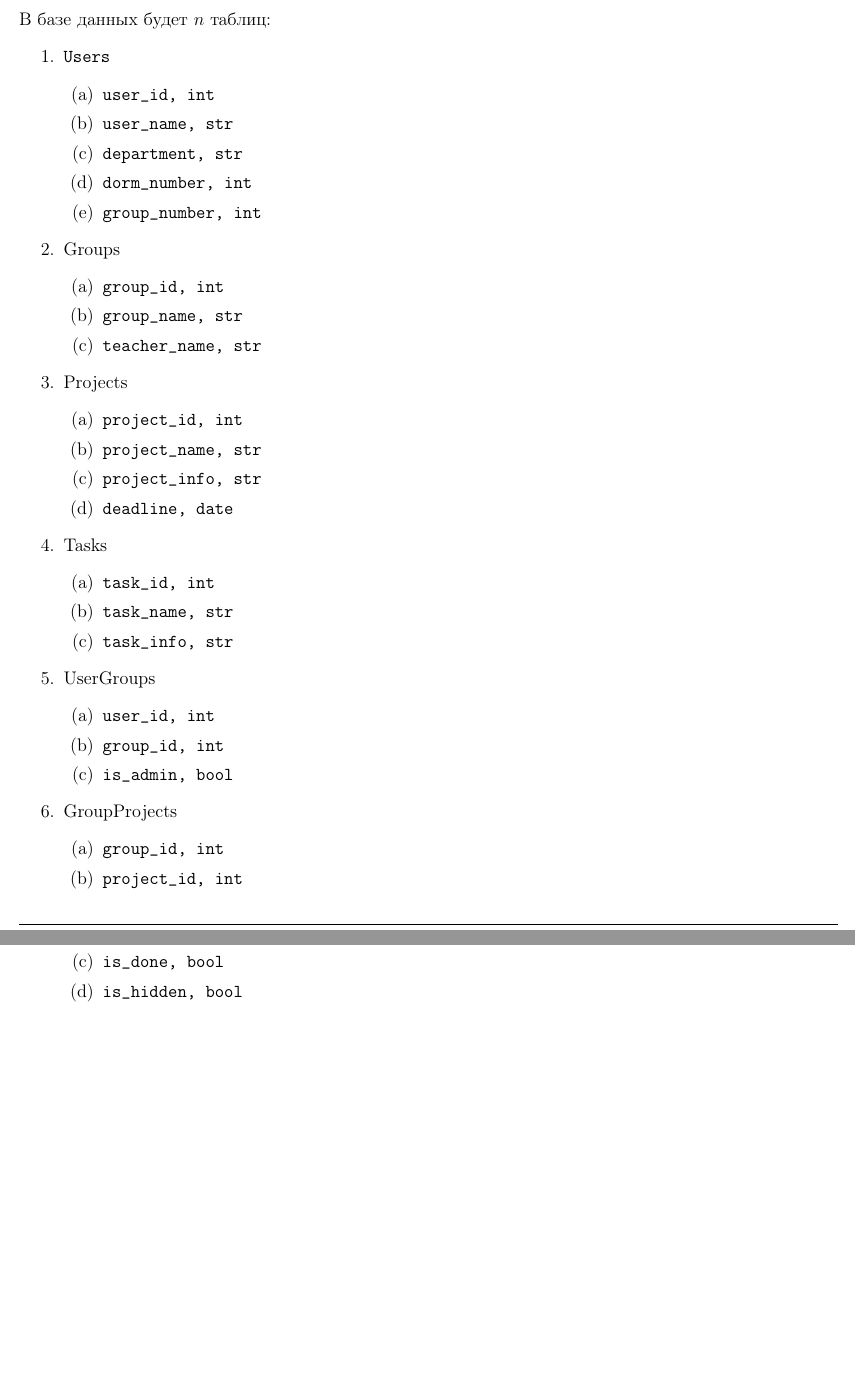
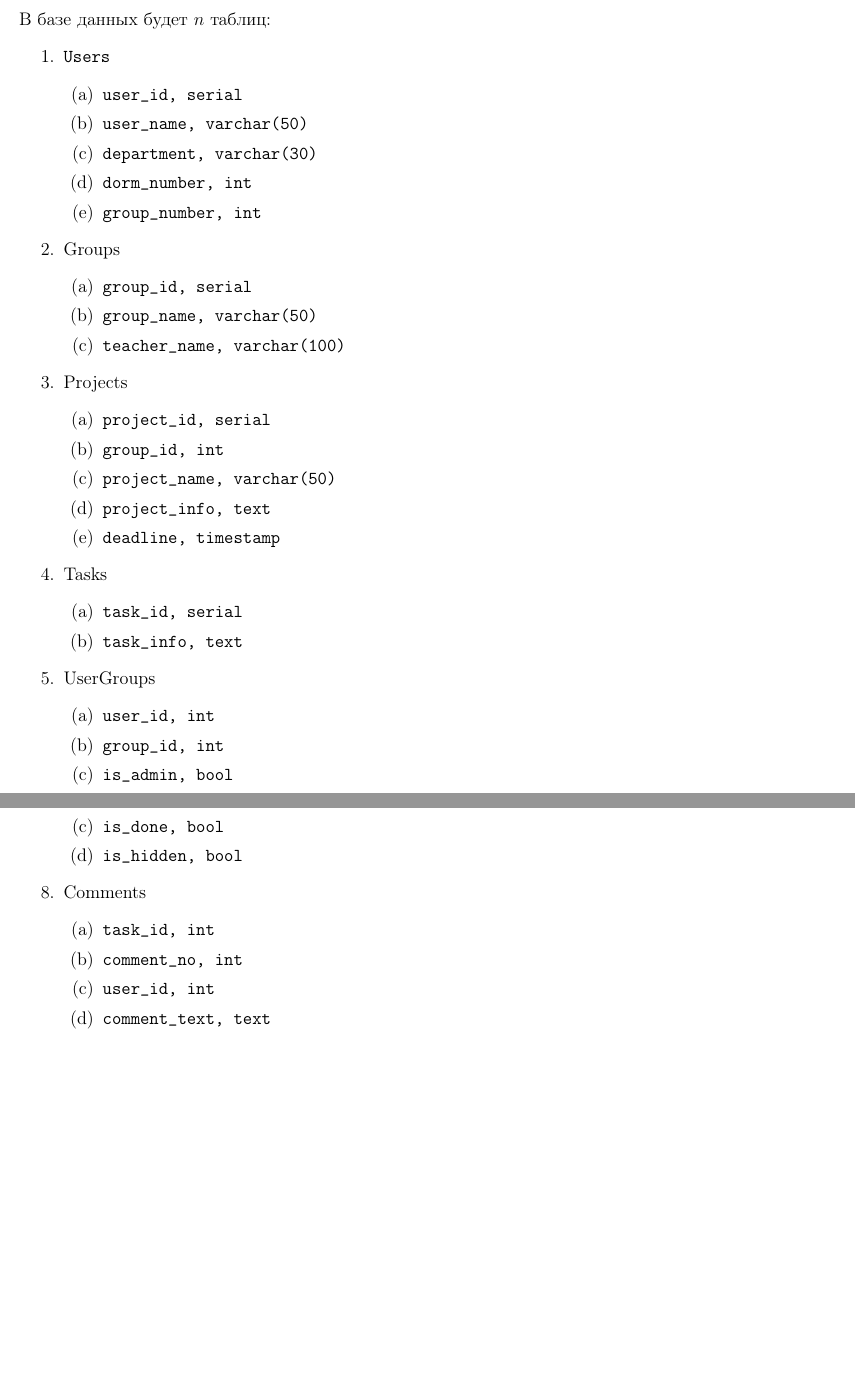
Before and after one commit to Frommi/BotanNET, a LaTeX document (AT.tex): two parts of pages 2 and 3 of 3, joined at a grey line, cut so that both start at the same text, the shorter picture padded with empty space. Compiled offline with pdfLaTeX.

Commit message:
+Comments\-GroupProjects table in AT

```diff
--- a/AT.tex
+++ b/AT.tex
@@ -57,41 +60,36 @@
 \begin{enumerate}
 \item \texttt{Users}
     \begin{enumerate}
-    \item \texttt{user\_id, int}
-    \item \texttt{user\_name, str}
-    \item \texttt{department, str}
+    \item \texttt{user\_id, serial}
+    \item \texttt{user\_name, varchar(50)}
+    \item \texttt{department, varchar(30)}
     \item \texttt{dorm\_number, int}
     \item \texttt{group\_number, int}
     \end{enumerate}
 \item Groups
     \begin{enumerate}
-    \item \texttt{group\_id, int}
-    \item \texttt{group\_name, str}
-    \item \texttt{teacher\_name, str}
+    \item \texttt{group\_id, serial}
+    \item \texttt{group\_name, varchar(50)}
+    \item \texttt{teacher\_name, varchar(100)}
     \end{enumerate}
 \item Projects
     \begin{enumerate}
-    \item \texttt{project\_id, int}
-    \item \texttt{project\_name, str}
-    \item \texttt{project\_info, str}
-    \item \texttt{deadline, date}
+    \item \texttt{project\_id, serial}
+    \item \texttt{group\_id, int}
+    \item \texttt{project\_name, varchar(50)}
+    \item \texttt{project\_info, text}
+    \item \texttt{deadline, timestamp}
     \end{enumerate}
 \item Tasks
     \begin{enumerate}
-    \item \texttt{task\_id, int}
-    \item \texttt{task\_name, str}
-    \item \texttt{task\_info, str}
+    \item \texttt{task\_id, serial}
+    \item \texttt{task\_info, text}
     \end{enumerate}
 \item UserGroups
     \begin{enumerate}
     \item \texttt{user\_id, int}
     \item \texttt{group\_id, int}
     \item \texttt{is\_admin, bool}
-    \end{enumerate}
-\item GroupProjects
-    \begin{enumerate}
-    \item \texttt{group\_id, int}
-    \item \texttt{project\_id, int}
     \end{enumerate}
 \item ProjectTasks
     \begin{enumerate}
@@ -105,6 +103,13 @@
     \item \texttt{is\_done, bool}
     \item \texttt{is\_hidden, bool}
     \end{enumerate}
+\item Comments
+    \begin{enumerate}
+    \item \texttt{task\_id, int}
+    \item \texttt{comment\_no, int}
+    \item \texttt{user\_id, int}
+    \item \texttt{comment\_text, text}
+    \end{enumerate}
 \end{enumerate}
 
 \end{document}
```
Also changed, not shown: AT.pdf, AT.tex (3 more changed lines).
